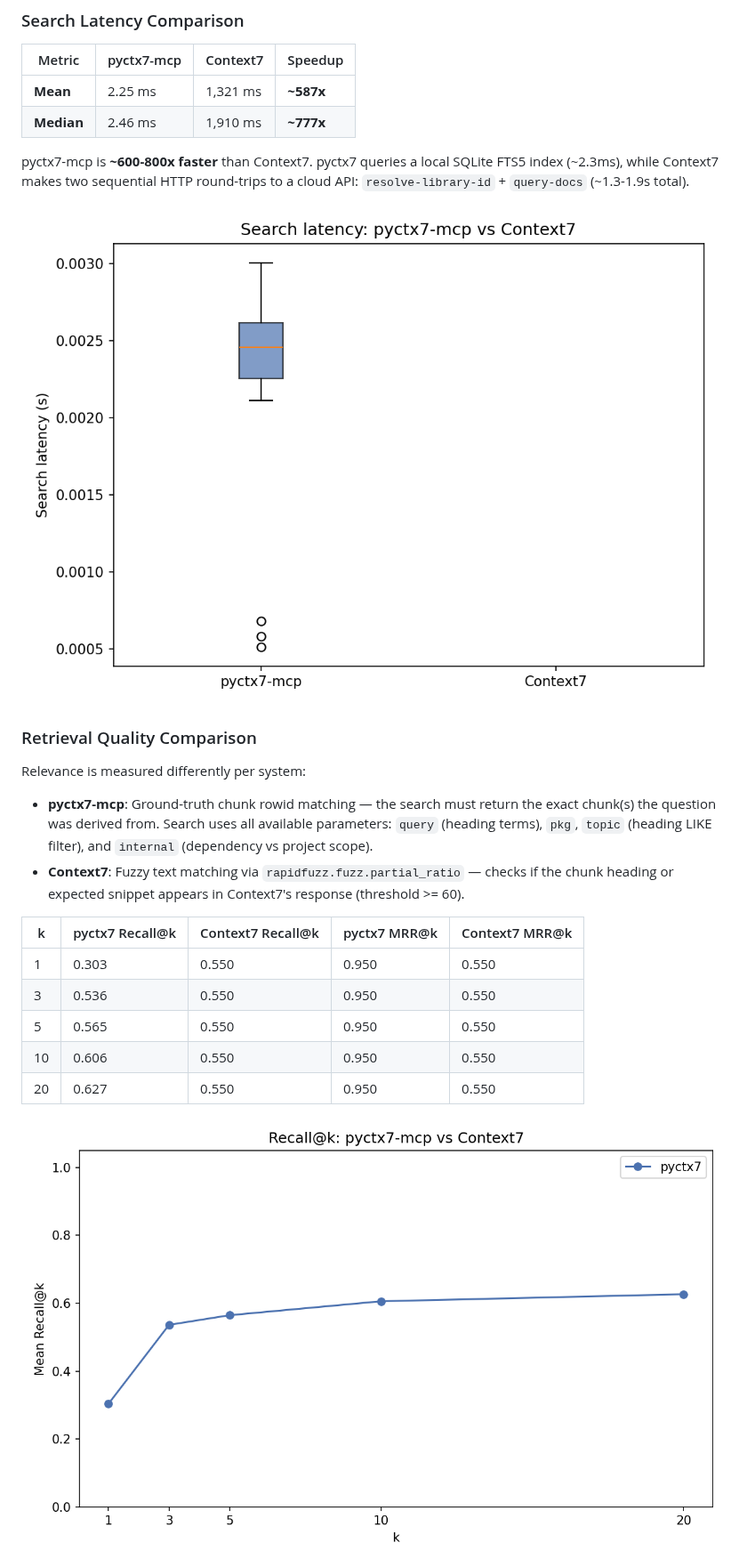
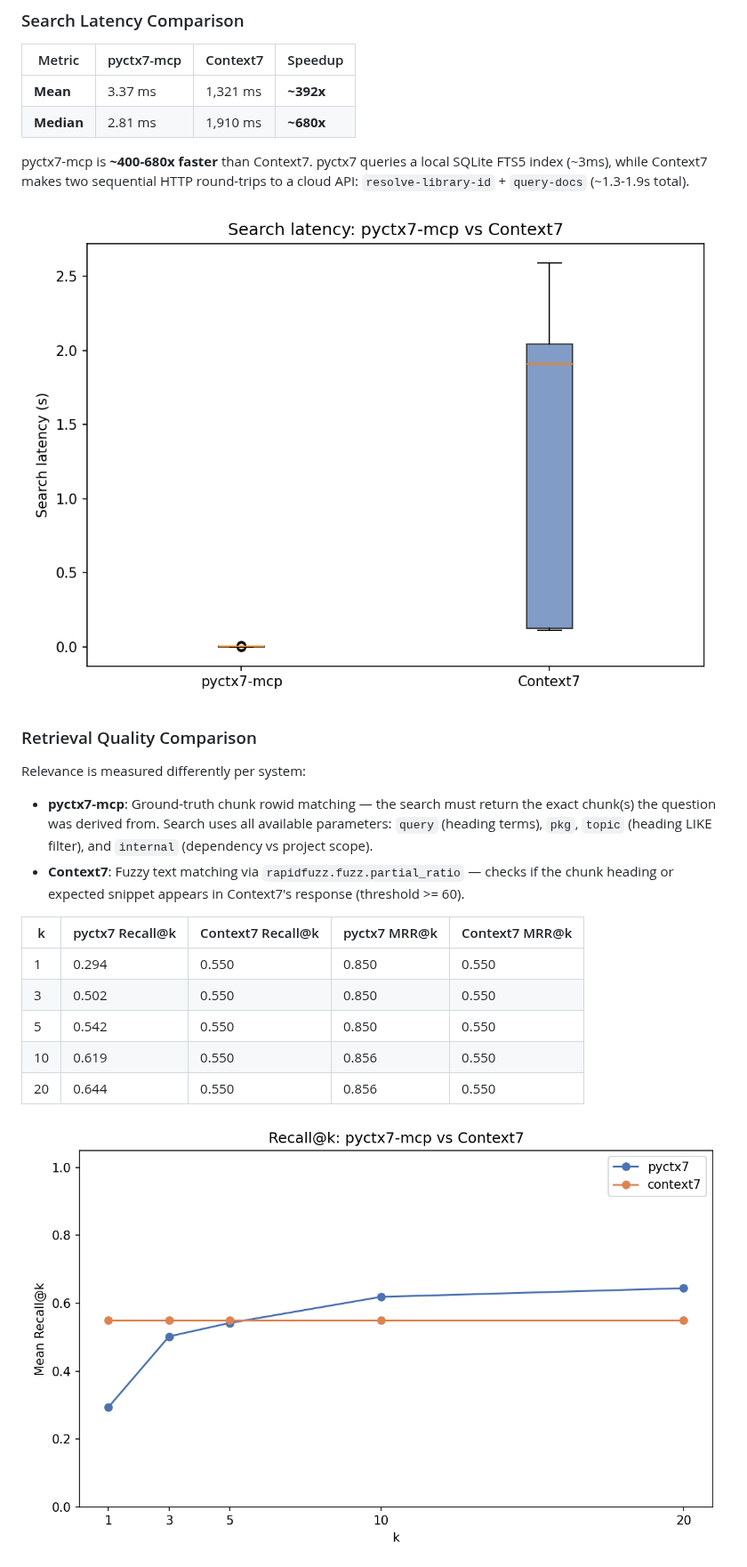
Before and after one commit to msobroza/pydocs-mcp, a Markdown page: benchmarks/README.md, the part around one of its changes. Shown at 89% size. Drawn GitHub-style; pictures changed too: benchmarks/docs/images/recall_at_k.png, benchmarks/docs/images/search_latency_boxplot.png.

```diff
--- a/benchmarks/README.md
+++ b/benchmarks/README.md
@@ -164,10 +166,10 @@ pyctx7-mcp indexes locally — Context7 has no indexing step (cloud API).
 
 | Metric | pyctx7-mcp | Context7 | Speedup |
 |--------|-----------|----------|---------|
-| **Mean** | 2.25 ms | 1,321 ms | **~587x** |
-| **Median** | 2.46 ms | 1,910 ms | **~777x** |
+| **Mean** | 3.37 ms | 1,321 ms | **~392x** |
+| **Median** | 2.81 ms | 1,910 ms | **~680x** |
 
-pyctx7-mcp is **~600-800x faster** than Context7. pyctx7 queries a local SQLite FTS5 index (~2.3ms), while Context7 makes two sequential HTTP round-trips to a cloud API: `resolve-library-id` + `query-docs` (~1.3-1.9s total).
+pyctx7-mcp is **~400-680x faster** than Context7. pyctx7 queries a local SQLite FTS5 index (~3ms), while Context7 makes two sequential HTTP round-trips to a cloud API: `resolve-library-id` + `query-docs` (~1.3-1.9s total).
 
 ![Search latency boxplot](docs/images/search_latency_boxplot.png)
 
@@ -179,11 +181,11 @@ Relevance is measured differently per system:
 
 | k | pyctx7 Recall@k | Context7 Recall@k | pyctx7 MRR@k | Context7 MRR@k |
 |---|----------------|-------------------|--------------|----------------|
-| 1 | 0.303 | 0.550 | 0.950 | 0.550 |
-| 3 | 0.536 | 0.550 | 0.950 | 0.550 |
-| 5 | 0.565 | 0.550 | 0.950 | 0.550 |
-| 10 | 0.606 | 0.550 | 0.950 | 0.550 |
-| 20 | 0.627 | 0.550 | 0.950 | 0.550 |
+| 1 | 0.294 | 0.550 | 0.850 | 0.550 |
+| 3 | 0.502 | 0.550 | 0.850 | 0.550 |
+| 5 | 0.542 | 0.550 | 0.850 | 0.550 |
+| 10 | 0.619 | 0.550 | 0.856 | 0.550 |
+| 20 | 0.644 | 0.550 | 0.856 | 0.550 |
 
 ![Recall@k](docs/images/recall_at_k.png)
 
```
Also changed, not shown: other parts of benchmarks/README.md (+8 -6 lines), benchmarks/docs/images/mrr_at_k.png, 4 other files.
